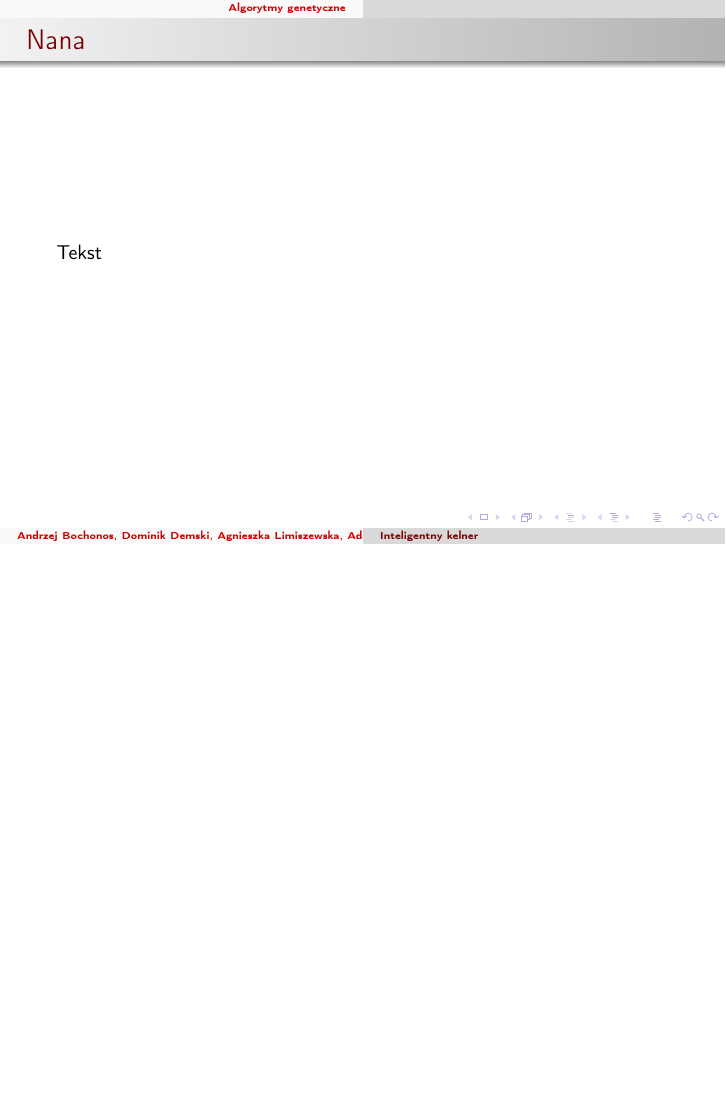
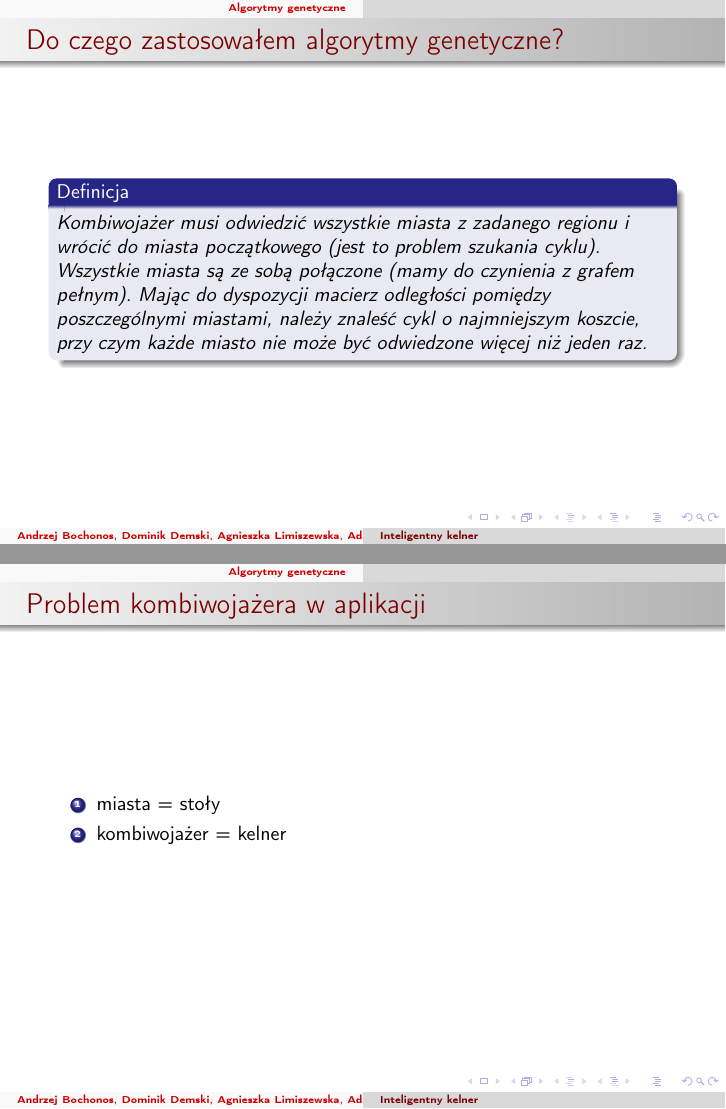
Before and after one commit to demsey15/SZI, LaTeX slides (Referat/Prezentacja_SZI.tex): page 3 of 3 before the commit and pages 3 and 4 of 5 after it, the two joined at a grey line, the shorter picture padded with empty space. Compiled offline with pdfLaTeX.

```diff
--- a/Referat/Prezentacja_SZI.tex
+++ b/Referat/Prezentacja_SZI.tex
@@ -34,8 +34,22 @@
 		\end{frame}
 
 		\section{Algorytmy genetyczne}
-		\begin{frame}{Nana}
-			Tekst
+		\begin{frame}{Do czego zastosowałem algorytmy genetyczne?}
+			\begin{defi}
+				Kombiwojażer musi odwiedzić wszystkie miasta z zadanego regionu i wrócić do miasta początkowego (jest to problem szukania cyklu). Wszystkie miasta są ze sobą połączone (mamy do czynienia z grafem pełnym). Mając do dyspozycji macierz odległości pomiędzy poszczególnymi miastami, należy znaleść cykl o najmniejszym koszcie, przy czym każde miasto nie może być odwiedzone więcej niż jeden raz.
+			\end{defi}
+
+		\end{frame}
+		\begin{frame}{Problem kombiwojażera w aplikacji}
+			\begin{enumerate}
+				\item miasta = stoły
+				\item kombiwojażer = kelner
+			\end{enumerate}
+		\end{frame}
+		\begin{frame}{Algorytm}
+			\begin{alg}
+
+			\end{alg}
 		\end{frame}
 
 \end{document}
```
Also changed, not shown: Referat/Prezentacja_SZI.pdf (deleted), 8 other files.
